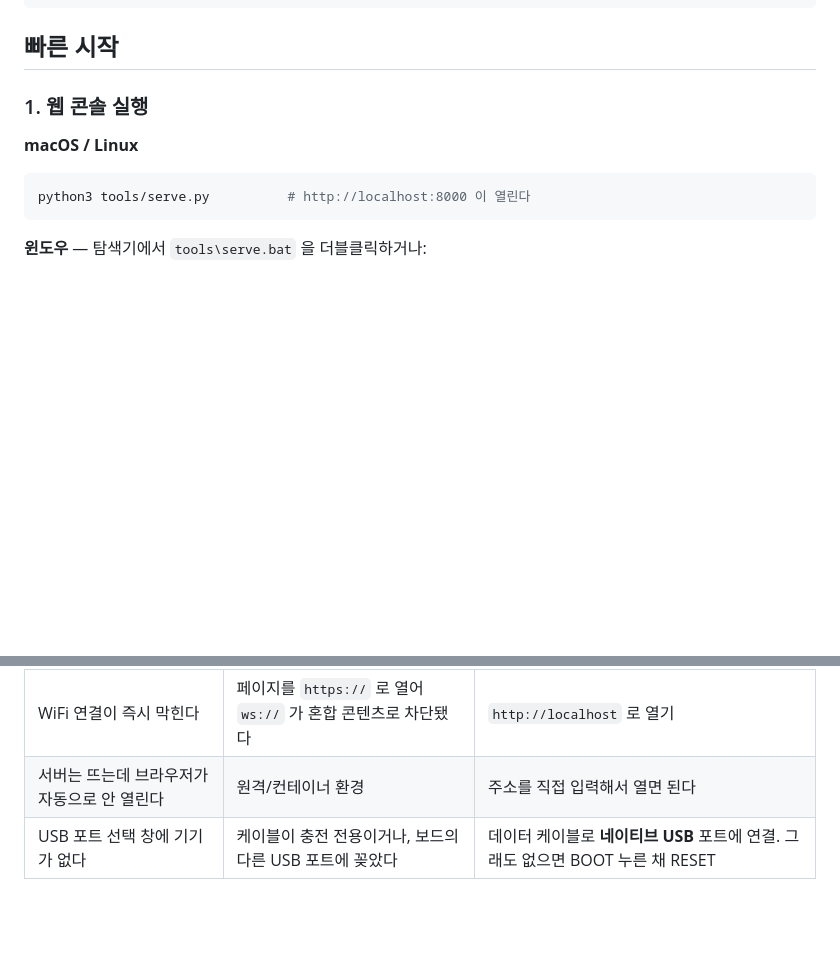
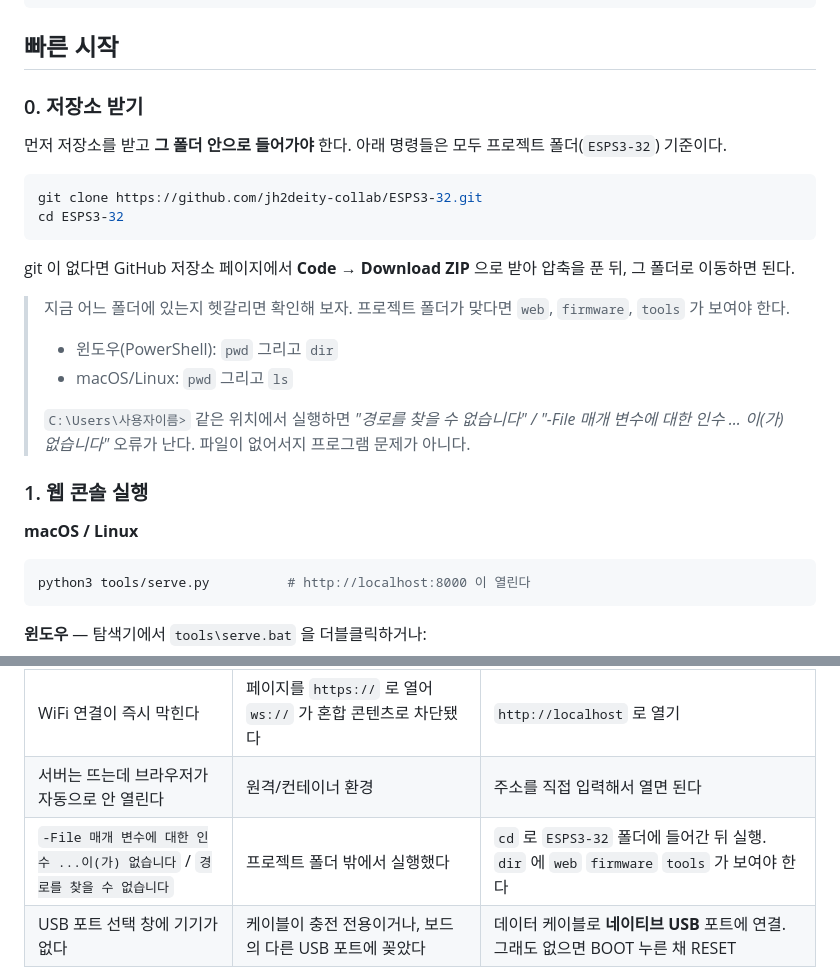
Before and after one commit to jh2deity-collab/ESPS3-32, a Markdown page: README.md, 2 parts joined by grey strips. Drawn GitHub-style; blank space fills up the shorter version.

Commit message:
docs: 저장소를 받고 그 폴더로 이동하는 단계를 먼저 넣음
실행 안내가 프로젝트 폴더 안에 있다는 것을 전제하고 있어서, 홈 디렉터리
같은 곳에서 그대로 따라 하면 "파일이 없다" 는 오류만 났다. 프로그램 문제가
아닌데 원인을 알기 어렵다.

- 빠른 시작에 0단계(git clone / ZIP 받기 + cd)를 추가하고, 지금 위치가
  맞는지 확인하는 방법(web·firmware·tools 폴더가 보이는지)을 함께 적었다.
- 증상별 표에 '-File 매개 변수에 대한 인수가 없습니다' 항목을 추가.

Co-Authored-By: Claude Opus 5 <noreply@anthropic.com>
Claude-Session: https://claude.ai/code/session_01A8kaZAZaufB5Nx5rDQ6Qjp

````diff
--- a/README.md
+++ b/README.md
@@ -30,6 +30,29 @@ ESP32-S3-WROOM-1 **N8R2** 기기의 입출력을 브라우저에서 강제로
 ```
 
 ## 빠른 시작
+
+### 0. 저장소 받기
+
+먼저 저장소를 받고 **그 폴더 안으로 들어가야** 한다.
+아래 명령들은 모두 프로젝트 폴더(`ESPS3-32`) 기준이다.
+
+```bash
+git clone https://github.com/jh2deity-collab/ESPS3-32.git
+cd ESPS3-32
+```
+
+git 이 없다면 GitHub 저장소 페이지에서 **Code → Download ZIP** 으로 받아
+압축을 푼 뒤, 그 폴더로 이동하면 된다.
+
+> 지금 어느 폴더에 있는지 헷갈리면 확인해 보자.
+> 프로젝트 폴더가 맞다면 `web`, `firmware`, `tools` 가 보여야 한다.
+>
+> - 윈도우(PowerShell): `pwd` 그리고 `dir`
+> - macOS/Linux: `pwd` 그리고 `ls`
+>
+> `C:\Users\사용자이름>` 같은 위치에서 실행하면
+> *"경로를 찾을 수 없습니다" / "-File 매개 변수에 대한 인수 ... 이(가) 없습니다"*
+> 오류가 난다. 파일이 없어서지 프로그램 문제가 아니다.
 
 ### 1. 웹 콘솔 실행
 
@@ -153,6 +176,7 @@ cp firmware/local.example/upload-port.ini firmware/local/   # 포트 고정
 | 연결 방식이 다 회색이고 시뮬레이터만 된다 | `127.0.0.1` 이 아닌 LAN 주소(예: `192.168.x.x:8000`)로 열었다 | 반드시 `localhost` 로 열 것. LAN 주소는 보안 컨텍스트가 아니다 |
 | WiFi 연결이 즉시 막힌다 | 페이지를 `https://` 로 열어 `ws://` 가 혼합 콘텐츠로 차단됐다 | `http://localhost` 로 열기 |
 | 서버는 뜨는데 브라우저가 자동으로 안 열린다 | 원격/컨테이너 환경 | 주소를 직접 입력해서 열면 된다 |
+| `-File 매개 변수에 대한 인수 ...이(가) 없습니다` / `경로를 찾을 수 없습니다` | 프로젝트 폴더 밖에서 실행했다 | `cd` 로 `ESPS3-32` 폴더에 들어간 뒤 실행. `dir` 에 `web` `firmware` `tools` 가 보여야 한다 |
 | USB 포트 선택 창에 기기가 없다 | 케이블이 충전 전용이거나, 보드의 다른 USB 포트에 꽂았다 | 데이터 케이블로 **네이티브 USB** 포트에 연결. 그래도 없으면 BOOT 누른 채 RESET |
 
 그래도 안 되면 브라우저 개발자도구(F12) **콘솔** 탭의 빨간 오류 메시지와,
````
